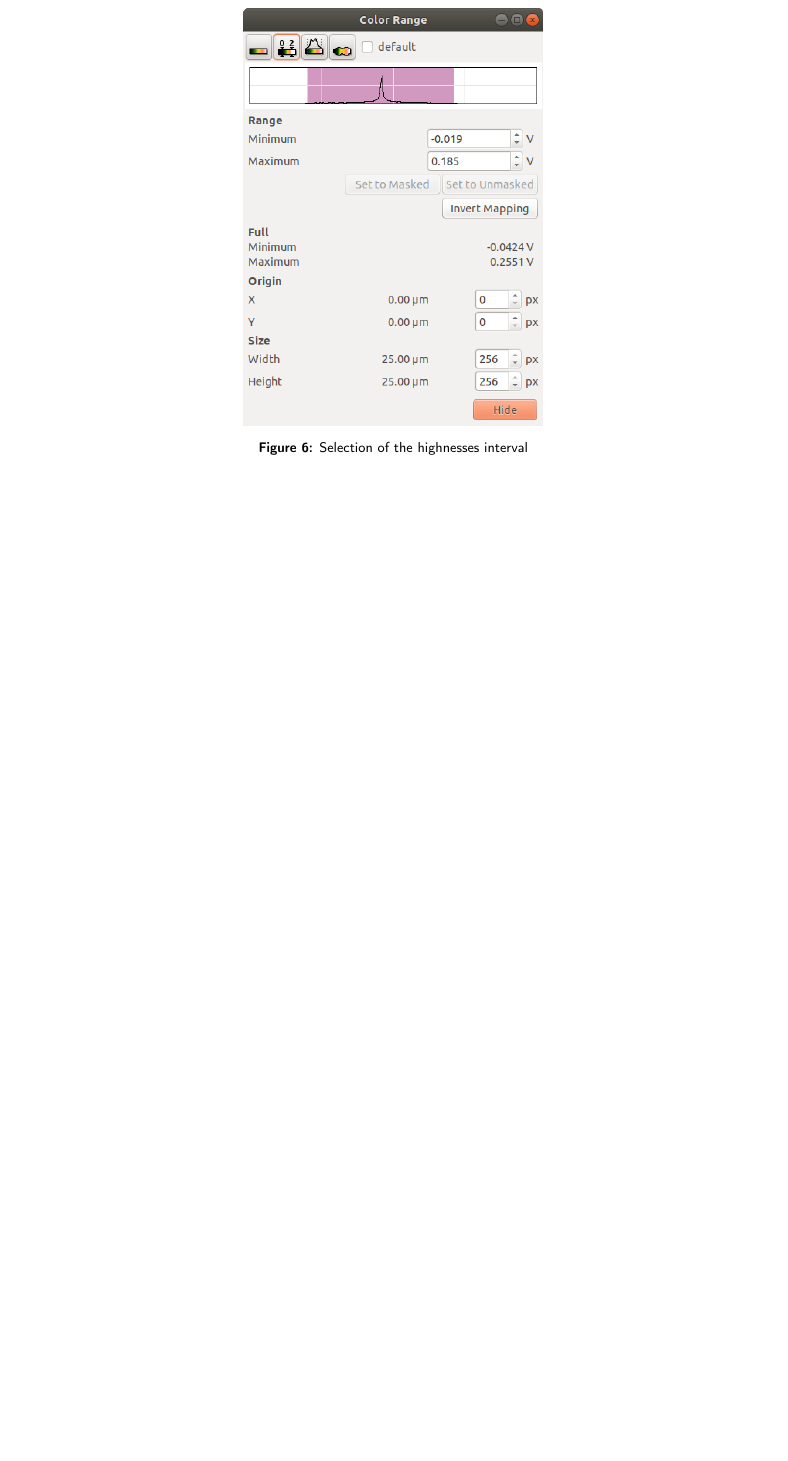
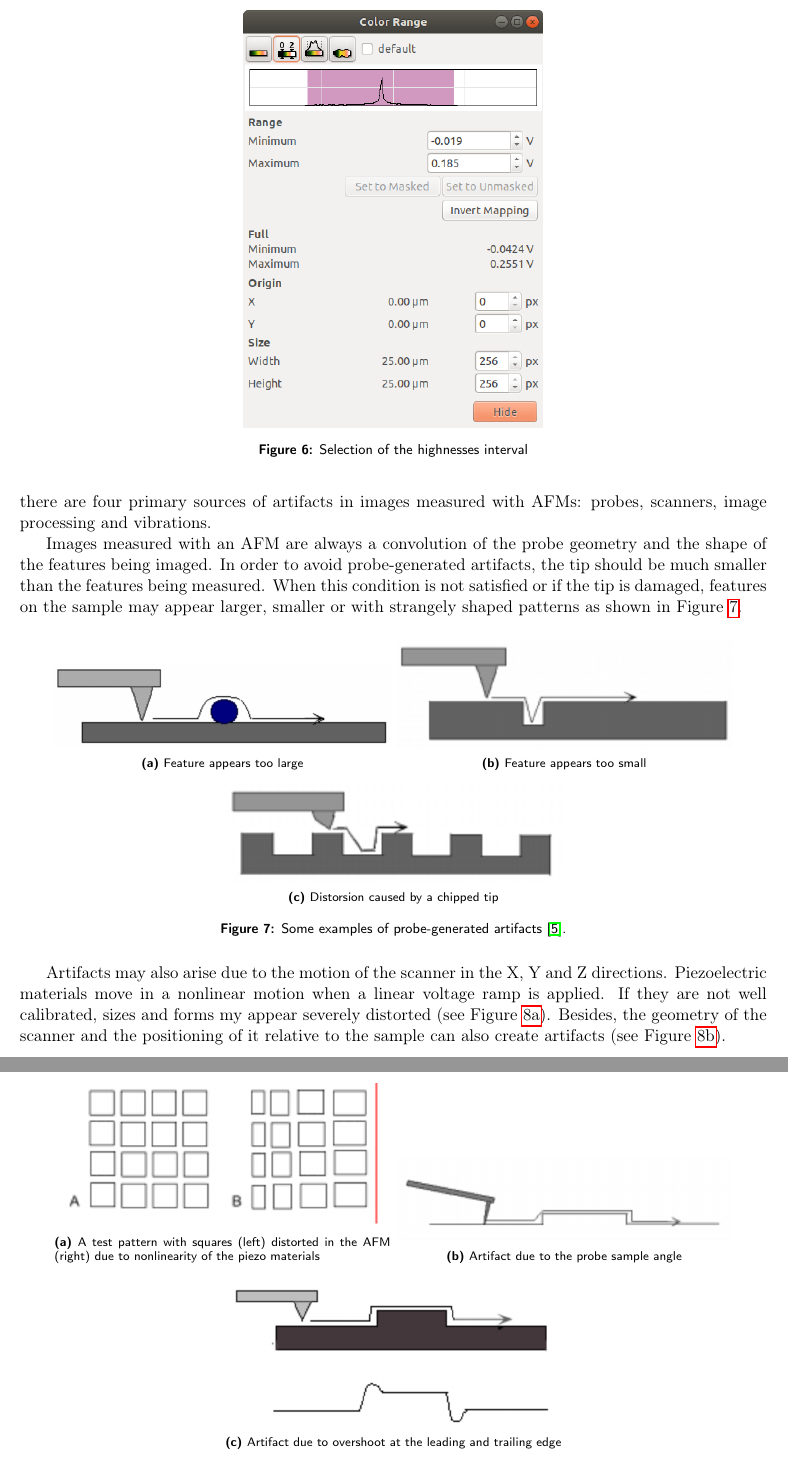
Before and after one commit to iyanmv/APL_ws18-19, a LaTeX paper (AtomicForceMicroscopy/Report/report.tex): part of page 5 of 12 before the commit and two parts of pages 5 and 6 of 15 after it, the two joined at a grey line, cut so that both start at the same text, the shorter picture padded with empty space. Compiled offline with pdfLaTeX.

Commit message:
[AFM] Add artifacts subsection

```diff
--- a/AtomicForceMicroscopy/Report/report.tex
+++ b/AtomicForceMicroscopy/Report/report.tex
@@ -128,3 +128,51 @@
 
 Finally, Gwyddion allows us to improve the aesthetics of the images, making them more intuitive. First of all, we can select the colour scale which labels the height of the picture. Secondly, the software is able to generate a 3-dimensional pictures of the sample, as we will see in the following section.
 
+\subsection{AFM artifacts}
+When using an AFM, as well as in many other experiments, we may find features which appear in the obtained images that are not present in the observed sample. These are called artifacts \cite{artifacts} and there are four primary sources of artifacts in images measured with AFMs: probes, scanners, image processing and vibrations.
+
+Images measured with an AFM are always a convolution of the probe geometry and the shape of the features being imaged. In order to avoid probe-generated artifacts, the tip should be much smaller than the features being measured. When this condition is not satisfied or if the tip is damaged, features on the sample may appear larger, smaller or with strangely shaped patterns as shown in Figure \ref{fig:artifacts_probe}.
+
+\begin{figure}[H]
+\centering
+\begin{subfigure}[b]{0.45\textwidth}
+\includegraphics[width=\textwidth]{artifacts_probe_1}
+\caption{Feature appears too large}
+\label{fig:artifacts_probe_1}
+\end{subfigure}
+\begin{subfigure}[b]{0.45\textwidth}
+\includegraphics[width=\textwidth]{artifacts_probe_2}
+\caption{Feature appears too small}
+\label{fig:artifacts_probe_2}
+\end{subfigure}\\\vspace{.2cm}
+\begin{subfigure}[b]{0.45\textwidth}
+\includegraphics[width=\textwidth]{artifacts_probe_3}
+\caption{Distorsion caused by a chipped tip}
+\label{fig:artifacts_probe_3}
+\end{subfigure}
+\caption{Some examples of probe-generated artifacts \cite{artifacts}.}
+\label{fig:artifacts_probe}
+\end{figure}
+
+Artifacts may also arise due to the motion of the scanner in the X, Y and Z directions. Piezoelectric materials move in a nonlinear motion when a linear voltage ramp is applied. If they are not well calibrated, sizes and forms my appear severely distorted (see Figure \ref{fig:artifacts_scanner_1}). Besides, the geometry of the scanner and the positioning of it relative to the sample can also create artifacts (see Figure \ref{fig:artifacts_scanner_2}).
+
+\begin{figure}[H]
+\centering
+\begin{subfigure}[b]{0.45\textwidth}
+\includegraphics[width=\textwidth]{artifacts_scanner_1}
+\caption{A test pattern with squares (left) distorted in the AFM (right) due to nonlinearity of the piezo materials}
+\label{fig:artifacts_scanner_1}
+\end{subfigure}
+\begin{subfigure}[b]{0.45\textwidth}
+\includegraphics[width=\textwidth]{artifacts_scanner_2}
+\caption{Artifact due to the probe sample angle}
+\label{fig:artifacts_scanner_2}
+\end{subfigure}\\\vspace{.2cm}
+\begin{subfigure}[b]{0.45\textwidth}
+\includegraphics[width=\textwidth]{artifacts_scanner_3}
+\caption{Artifact due to overshoot at the leading and trailing edge}
+\label{fig:artifacts_scanner_3}
+\end{subfigure}
+\caption{Some examples of scanner-generated artifacts \cite{artifacts}.}
+\label{fig:artifacts_scanner}
+\end{figure}
@@ -131,3 +228,6 @@
+\label{fig:artifacts_others}
+\end{figure}
+
 \section{Results and discussion}
 In this section we will describe the analysis of the 3 different samples using both static and tapping mode.
 
```
Also changed, not shown: AtomicForceMicroscopy/Report/references.bib (+7 -0 lines), AtomicForceMicroscopy/Figs/artifacts_contamination.png (added), AtomicForceMicroscopy/Figs/artifacts_electronics.png (added), AtomicForceMicroscopy/Figs/artifacts_probe_1.png (added), AtomicForceMicroscopy/Figs/artifacts_probe_2.png (added), AtomicForceMicroscopy/Figs/artifacts_probe_3.png (added), AtomicForceMicroscopy/Figs/artifacts_processing_1.png (added), AtomicForceMicroscopy/Figs/artifacts_processing_2.png (added), AtomicForceMicroscopy/Figs/artifacts_processing_3.png (added), AtomicForceMicroscopy/Figs/artifacts_processing_4.png (added), AtomicForceMicroscopy/Figs/artifacts_scanner_1.png (added), AtomicForceMicroscopy/Figs/artifacts_scanner_2.png (added), AtomicForceMicroscopy/Figs/artifacts_scanner_3.png (added), AtomicForceMicroscopy/Figs/artifacts_vibrations.png (added), 1 more files.
